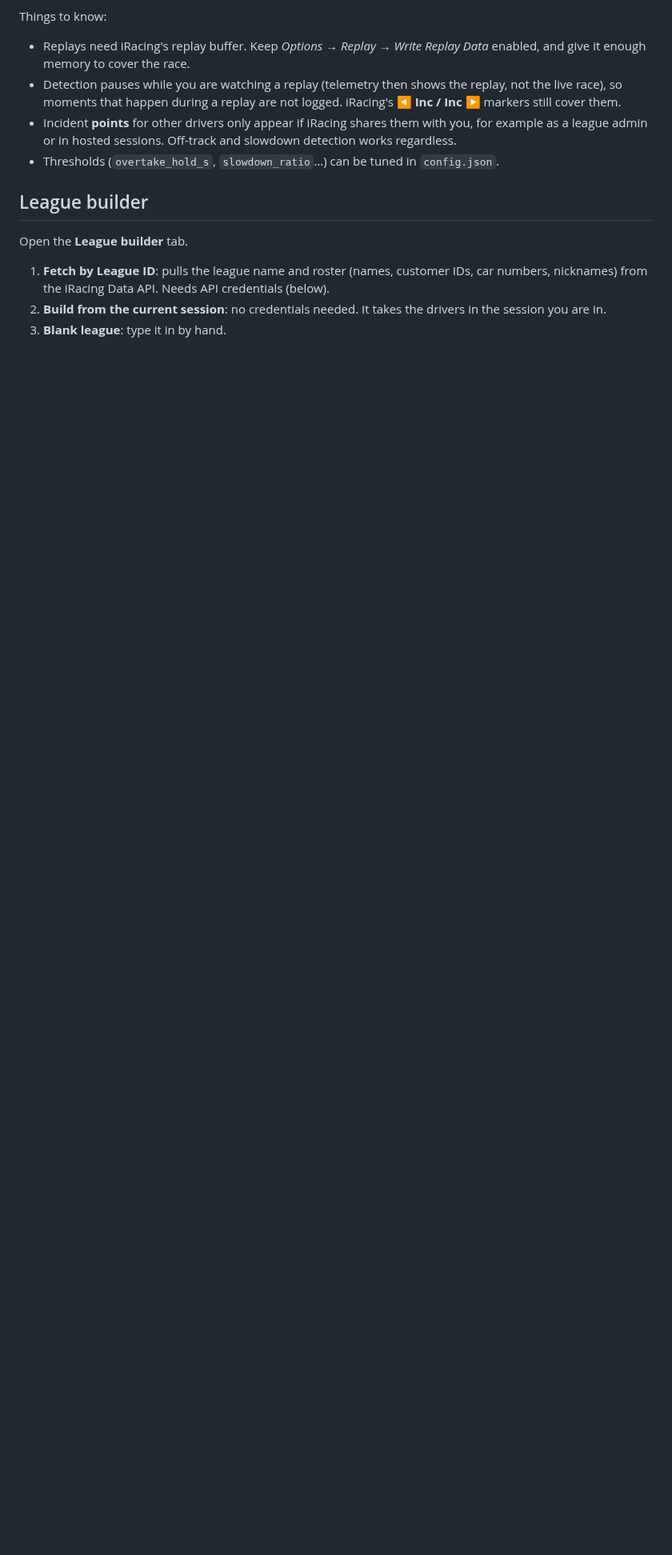
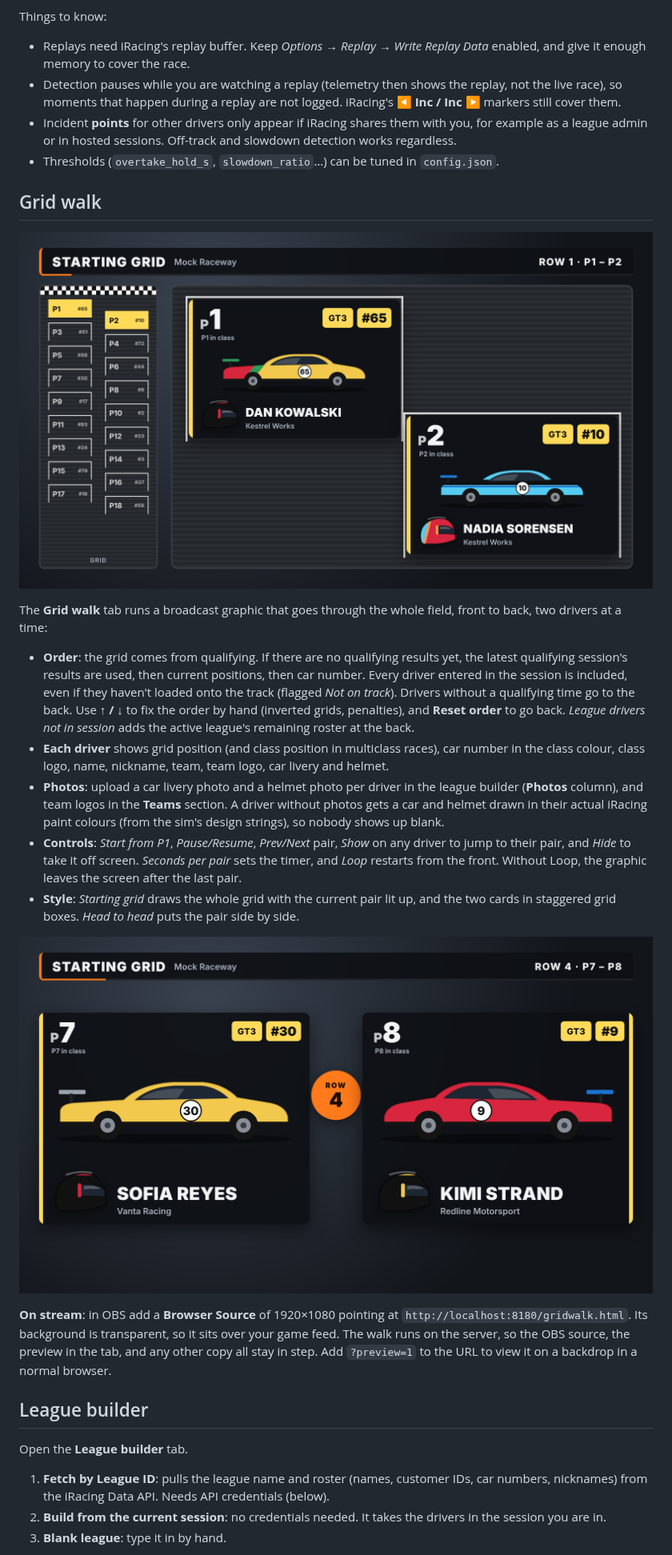
Before and after one commit to ShamzOut2/Apex_Commentator, a Markdown page: README.md, the part around one of its changes. Shown at 80% size. GitHub-like rendering; pictures changed too: docs/gridwalk-grid.png (added), docs/gridwalk-h2h.png (added); blank space fills up the shorter version.

```diff
--- a/README.md
+++ b/README.md
@@ -93,6 +96,45 @@ Things to know:
 - Thresholds (`overtake_hold_s`, `slowdown_ratio`…) can be tuned in
   `config.json`.
 
+## Grid walk
+
+![grid walk on a drawn starting grid](docs/gridwalk-grid.png)
+
+The **Grid walk** tab runs a broadcast graphic that goes through the whole
+field, front to back, two drivers at a time:
+
+- **Order**: the grid comes from qualifying. If there are no qualifying
+  results yet, the latest qualifying session's results are used, then current
+  positions, then car number. Every driver entered in the session is included,
+  even if they haven't loaded onto the track (flagged *Not on track*). Drivers
+  without a qualifying time go to the back. Use **↑ / ↓** to fix the order by
+  hand (inverted grids, penalties), and **Reset order** to go back.
+  *League drivers not in session* adds the active league's remaining roster at
+  the back.
+- **Each driver** shows grid position (and class position in multiclass
+  races), car number in the class colour, class logo, name, nickname, team,
+  team logo, car livery and helmet.
+- **Photos**: upload a car livery photo and a helmet photo per driver in the
+  league builder (**Photos** column), and team logos in the **Teams**
+  section. A driver without photos gets a car and helmet drawn in their actual
+  iRacing paint colours (from the sim's design strings), so nobody shows up
+  blank.
+- **Controls**: *Start from P1*, *Pause/Resume*, *Prev/Next* pair, *Show*
+  on any driver to jump to their pair, and *Hide* to take it off screen.
+  *Seconds per pair* sets the timer, and *Loop* restarts from the front.
+  Without Loop, the graphic leaves the screen after the last pair.
+- **Style**: *Starting grid* draws the whole grid with the current pair lit
+  up, and the two cards in staggered grid boxes. *Head to head* puts the
+  pair side by side.
+
+![grid walk head to head](docs/gridwalk-h2h.png)
+
+**On stream**: in OBS add a **Browser Source** of 1920×1080 pointing at
+`http://localhost:8180/gridwalk.html`. Its background is transparent, so it
+sits over your game feed. The walk runs on the server, so the OBS source, the
+preview in the tab, and any other copy all stay in step. Add `?preview=1` to
+the URL to view it on a backdrop in a normal browser.
+
 ## League builder
 
 Open the **League builder** tab.
```
Also changed, not shown: other parts of README.md (+10 -1 lines), 17 other files.
